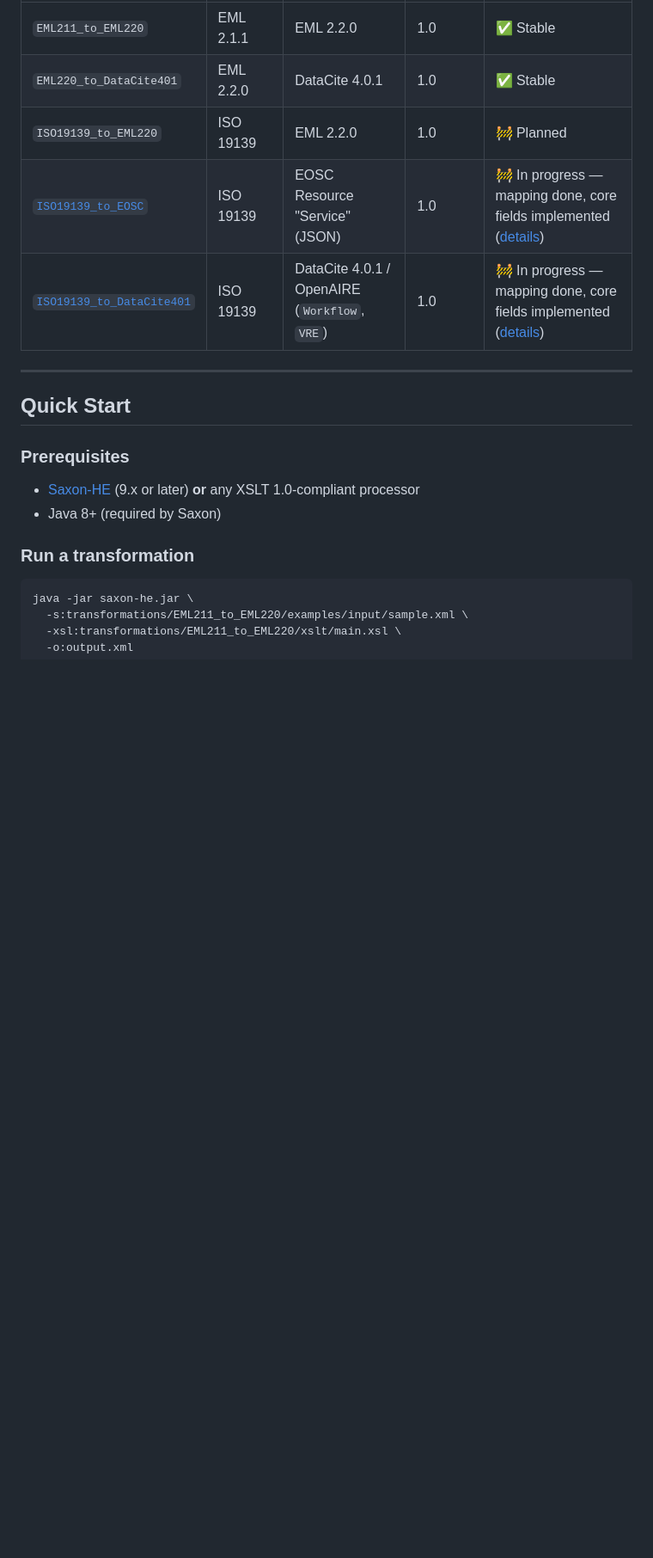
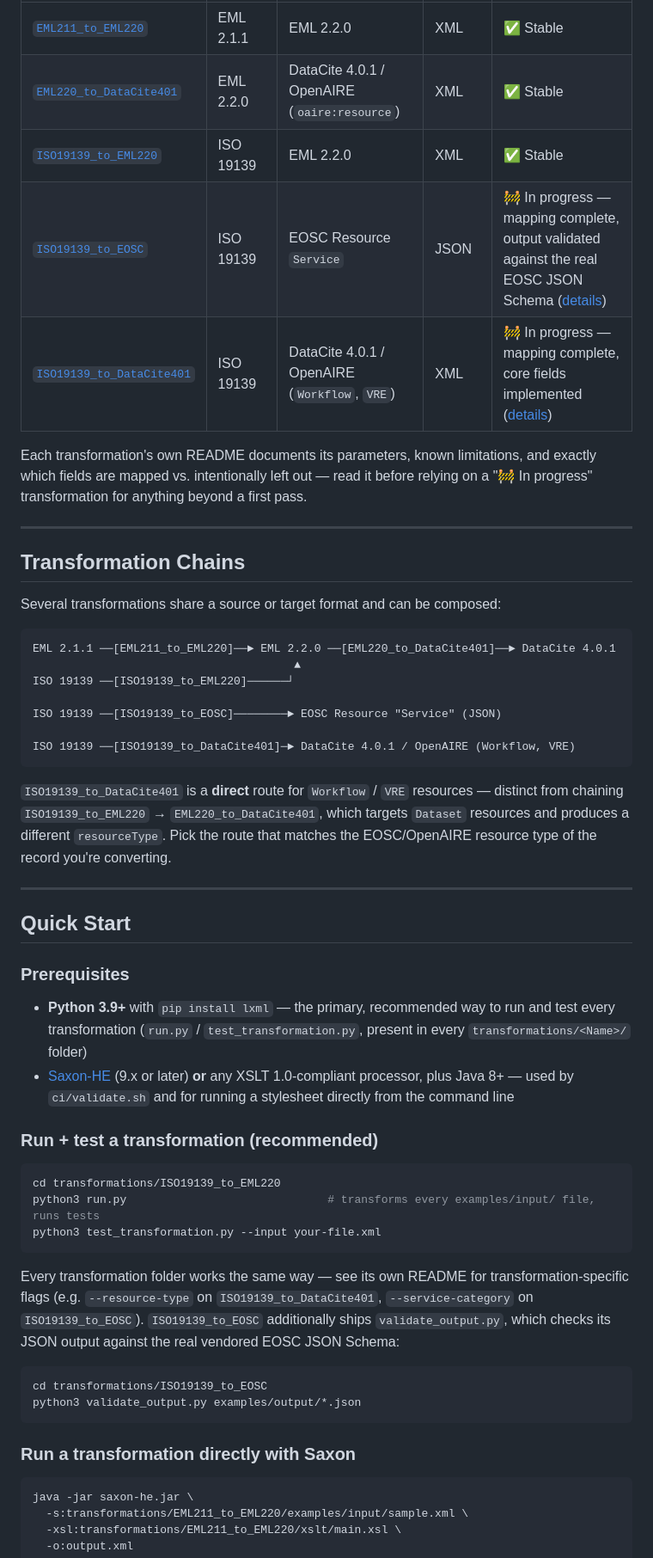
Before and after one commit to lifewatch-eric/encoders-and-translators, a Markdown page: README.md, the part around one of its changes. Shown at 86% size. Rendered like a GitHub page; blank space fills up the shorter version.

````diff
--- a/README.md
+++ b/README.md
@@ -87,9 +62,34 @@ lifewatch-xslt-transformations/
 |---|---|---|---|---|
-| `EML211_to_EML220` | EML 2.1.1 | EML 2.2.0 | 1.0 | ✅ Stable |
-| `EML220_to_DataCite401` | EML 2.2.0 | DataCite 4.0.1 | 1.0 | ✅ Stable|
-| `ISO19139_to_EML220` | ISO 19139 | EML 2.2.0 | 1.0 | 🚧 Planned |
-| [`ISO19139_to_EOSC`](transformations/ISO19139_to_EOSC) | ISO 19139 | EOSC Resource "Service" (JSON) | 1.0 | 🚧 In progress — mapping done, core fields implemented ([details](transformations/ISO19139_to_EOSC/README.md)) |
-| [`ISO19139_to_DataCite401`](transformations/ISO19139_to_DataCite401) | ISO 19139 | DataCite 4.0.1 / OpenAIRE (`Workflow`, `VRE`) | 1.0 | 🚧 In progress — mapping done, core fields implemented ([details](transformations/ISO19139_to_DataCite401/README.md)) |
+| [`EML211_to_EML220`](transformations/EML211_to_EML220) | EML 2.1.1 | EML 2.2.0 | XML | ✅ Stable |
+| [`EML220_to_DataCite401`](transformations/EML220_to_DataCite401) | EML 2.2.0 | DataCite 4.0.1 / OpenAIRE (`oaire:resource`) | XML | ✅ Stable |
+| [`ISO19139_to_EML220`](transformations/ISO19139_to_EML220) | ISO 19139 | EML 2.2.0 | XML | ✅ Stable |
+| [`ISO19139_to_EOSC`](transformations/ISO19139_to_EOSC) | ISO 19139 | EOSC Resource `Service` | JSON | 🚧 In progress — mapping complete, output validated against the real EOSC JSON Schema ([details](transformations/ISO19139_to_EOSC/README.md)) |
+| [`ISO19139_to_DataCite401`](transformations/ISO19139_to_DataCite401) | ISO 19139 | DataCite 4.0.1 / OpenAIRE (`Workflow`, `VRE`) | XML | 🚧 In progress — mapping complete, core fields implemented ([details](transformations/ISO19139_to_DataCite401/README.md)) |
+
+Each transformation's own README documents its parameters, known limitations, and
+exactly which fields are mapped vs. intentionally left out — read it before relying
+on a "🚧 In progress" transformation for anything beyond a first pass.
+
+---
+
+## Transformation Chains
+
+Several transformations share a source or target format and can be composed:
+
+```
+EML 2.1.1 ──[EML211_to_EML220]──► EML 2.2.0 ──[EML220_to_DataCite401]──► DataCite 4.0.1
+                                       ▲
+ISO 19139 ──[ISO19139_to_EML220]──────┘
+
+ISO 19139 ──[ISO19139_to_EOSC]────────► EOSC Resource "Service" (JSON)
+
+ISO 19139 ──[ISO19139_to_DataCite401]─► DataCite 4.0.1 / OpenAIRE (Workflow, VRE)
+```
+
+`ISO19139_to_DataCite401` is a **direct** route for `Workflow` / `VRE` resources —
+distinct from chaining `ISO19139_to_EML220` → `EML220_to_DataCite401`, which targets
+`Dataset` resources and produces a different `resourceType`. Pick the route that
+matches the EOSC/OpenAIRE resource type of the record you're converting.
 
 ---
 
@@ -97,10 +97,33 @@ lifewatch-xslt-transformations/
 
 ### Prerequisites
 
-- [Saxon-HE](https://www.saxonica.com/download/download_page.xml) (9.x or later) **or** any XSLT 1.0-compliant processor
-- Java 8+ (required by Saxon)
+- **Python 3.9+** with `pip install lxml` — the primary, recommended way to run and
+  test every transformation (`run.py` / `test_transformation.py`, present in every
+  `transformations/<Name>/` folder)
+- [Saxon-HE](https://www.saxonica.com/download/download_page.xml) (9.x or later) **or**
+  any XSLT 1.0-compliant processor, plus Java 8+ — used by `ci/validate.sh` and for
+  running a stylesheet directly from the command line
 
-### Run a transformation
+### Run + test a transformation (recommended)
+
+```bash
+cd transformations/ISO19139_to_EML220
+python3 run.py                              # transforms every examples/input/ file, runs tests
+python3 test_transformation.py --input your-file.xml
+```
+
+Every transformation folder works the same way — see its own README for
+transformation-specific flags (e.g. `--resource-type` on `ISO19139_to_DataCite401`,
+`--service-category` on `ISO19139_to_EOSC`). `ISO19139_to_EOSC` additionally ships
+`validate_output.py`, which checks its JSON output against the real vendored EOSC
+JSON Schema:
+
+```bash
+cd transformations/ISO19139_to_EOSC
+python3 validate_output.py examples/output/*.json
+```
+
+### Run a transformation directly with Saxon
 
 ```bash
 java -jar saxon-he.jar \
````
Also changed, not shown: other parts of README.md (+40 -61 lines).
